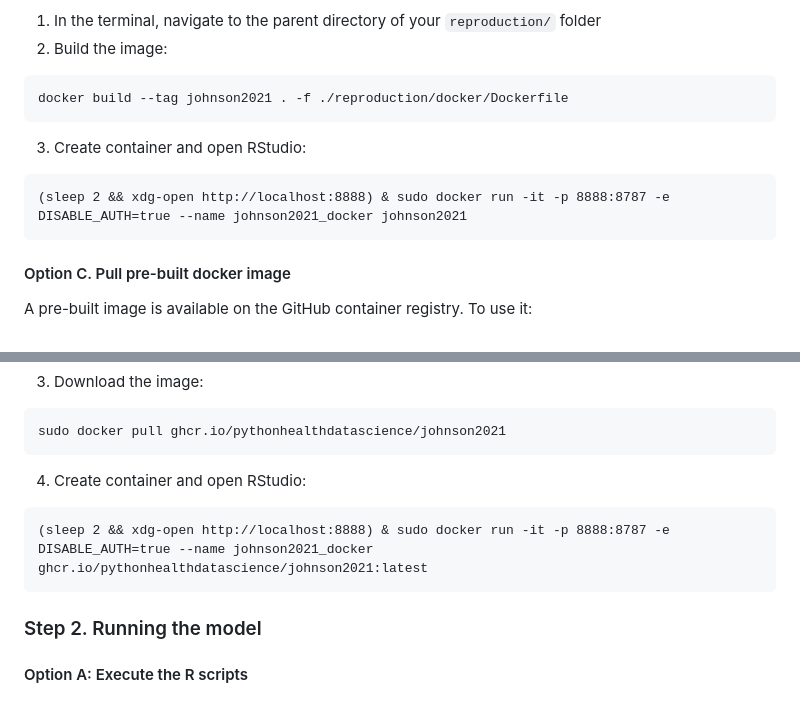
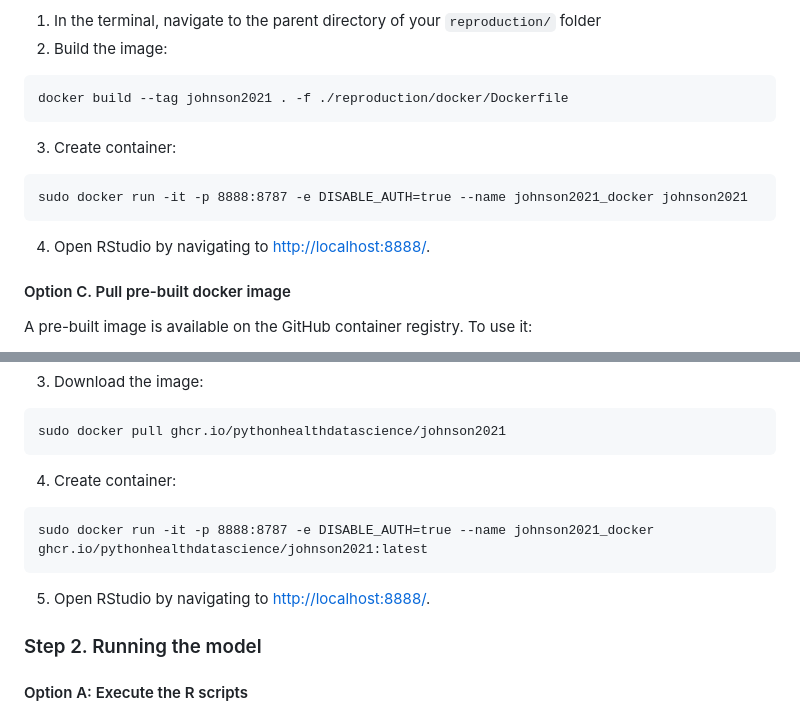
Before and after one commit to pythonhealthdatascience/stars-reproduce-johnson-2021, a Markdown page: reproduction/README.md, 2 parts joined by grey strips. Rendered like a GitHub page.

Commit message:
docs(readme): amend docker instructions

````diff
--- a/reproduction/README.md
+++ b/reproduction/README.md
@@ -73,11 +73,13 @@ To create the docker image and then open up RStudio:
 docker build --tag johnson2021 . -f ./reproduction/docker/Dockerfile
 ```
 
-3. Create container and open RStudio:
+3. Create container:
 
 ```
-(sleep 2 && xdg-open http://localhost:8888) & sudo docker run -it -p 8888:8787 -e DISABLE_AUTH=true --name johnson2021_docker johnson2021
+sudo docker run -it -p 8888:8787 -e DISABLE_AUTH=true --name johnson2021_docker johnson2021
 ```
+
+4. Open RStudio by navigating to <http://localhost:8888/>.
 
 #### Option C. Pull pre-built docker image
 
@@ -96,11 +98,13 @@ sudo docker login ghcr.io -u githubusername
 sudo docker pull ghcr.io/pythonhealthdatascience/johnson2021
 ```
 
-4. Create container and open RStudio:
+4. Create container:
 
 ```
-(sleep 2 && xdg-open http://localhost:8888) & sudo docker run -it -p 8888:8787 -e DISABLE_AUTH=true --name johnson2021_docker ghcr.io/pythonhealthdatascience/johnson2021:latest
+sudo docker run -it -p 8888:8787 -e DISABLE_AUTH=true --name johnson2021_docker ghcr.io/pythonhealthdatascience/johnson2021:latest
 ```
+
+5. Open RStudio by navigating to <http://localhost:8888/>.
 
 ### Step 2. Running the model
 
````
